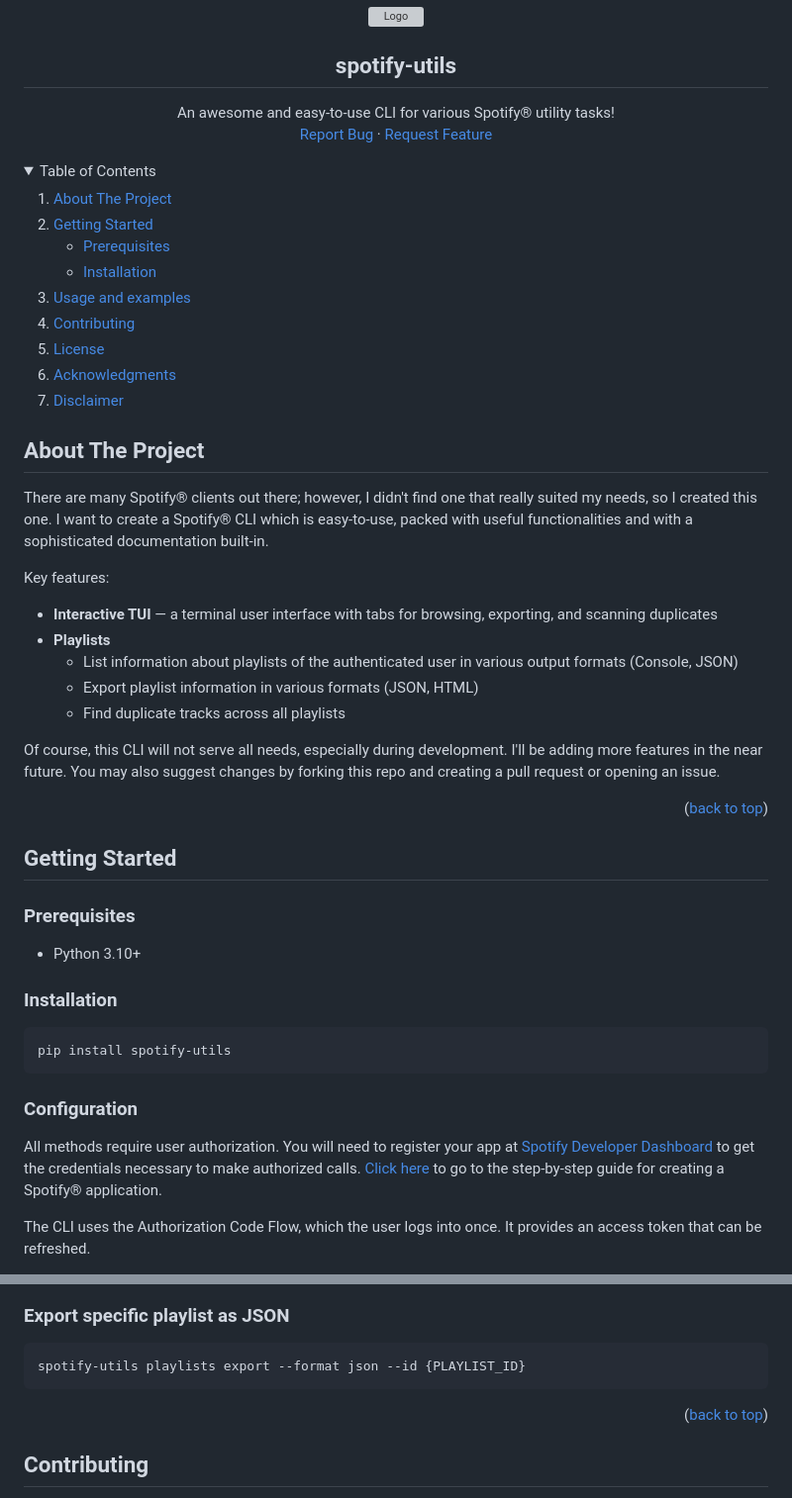
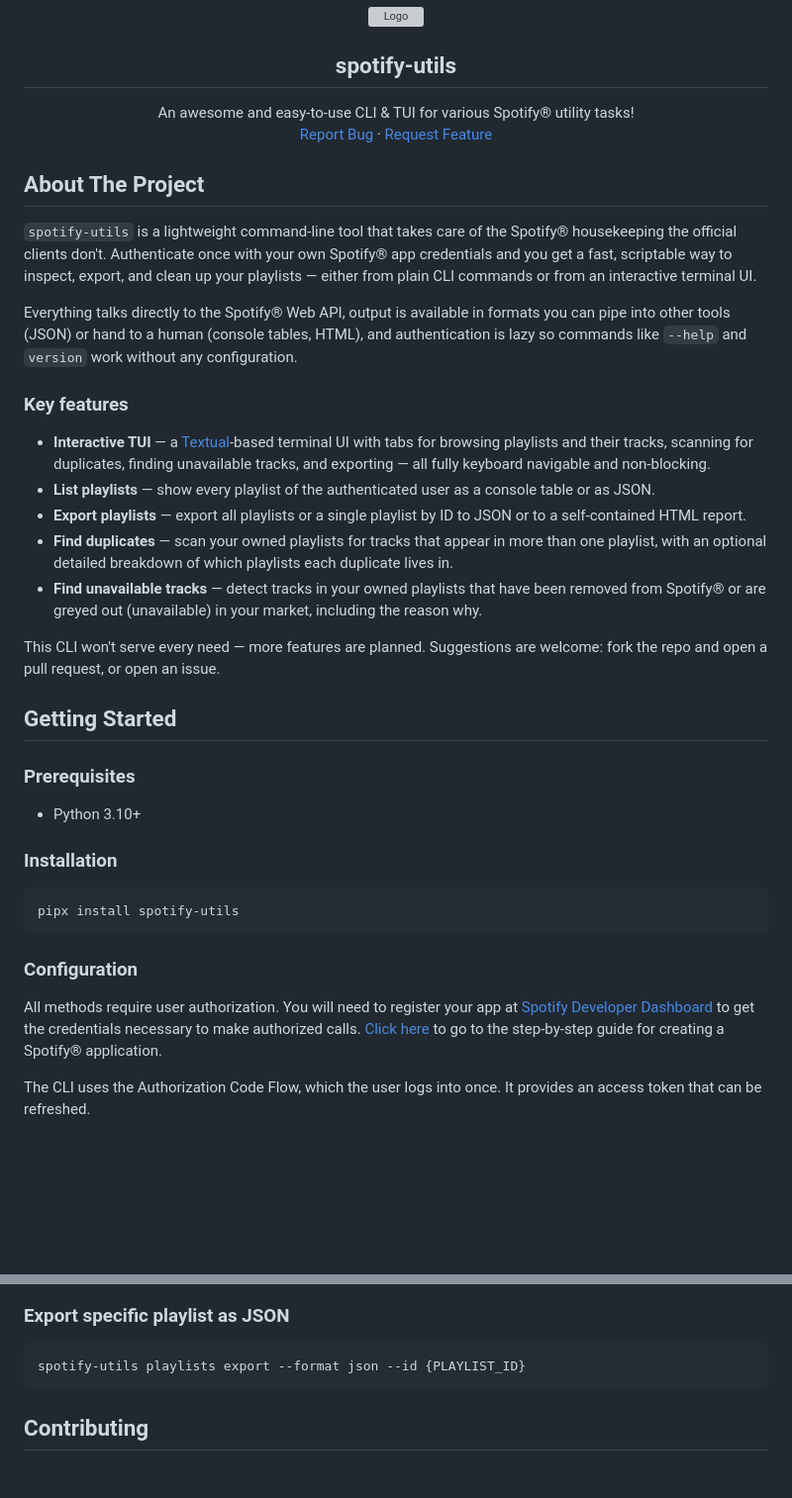
Before and after one commit to fabieu/spotify-utils, a Markdown page: README.md, 2 parts joined by grey strips. Shown at 99% size. Drawn GitHub-style; blank space fills up the shorter version; grey boxes are pictures that could not be loaded.

````diff
--- a/README.md
+++ b/README.md
@@ -26,7 +26,7 @@
 <h2 align="center">spotify-utils</h2>
 
   <p align="center">
-    An awesome and easy-to-use CLI for various Spotify&reg; utility tasks!
+    An awesome and easy-to-use CLI & TUI for various Spotify&reg; utility tasks!
     <br />
     <a href="https://github.com/fabieu/spotify-utils/issues">Report Bug</a>
     ·
@@ -34,47 +34,32 @@
   </p>
 </div>
 
-<!-- TABLE OF CONTENTS -->
-
-<details open>
-  <summary>Table of Contents</summary>
-  <ol>
-    <li><a href="#about-the-project">About The Project</a></li>
-    <li>
-      <a href="#getting-started">Getting Started</a>
-      <ul>
-        <li><a href="#prerequisites">Prerequisites</a></li>
-        <li><a href="#installation">Installation</a></li>
-      </ul>
-    </li>
-    <li><a href="#usage-and-examples">Usage and examples</a></li>
-    <li><a href="#contributing">Contributing</a></li>
-    <li><a href="#license">License</a></li>
-    <li><a href="#acknowledgments">Acknowledgments</a></li>
-    <li><a href="#disclaimer">Disclaimer</a></li>
-  </ol>
-</details>
-
 <!-- ABOUT THE PROJECT -->
 
 ## About The Project
 
-There are many Spotify&reg; clients out there; however, I didn't find one that really suited my needs, so I created this
-one. I want to create a Spotify&reg; CLI which is easy-to-use, packed with useful functionalities and with a
-sophisticated documentation built-in.
+`spotify-utils` is a lightweight command-line tool that takes care of the Spotify&reg; housekeeping the official
+clients don't. Authenticate once with your own Spotify&reg; app credentials and you get a fast, scriptable way to
+inspect, export, and clean up your playlists — either from plain CLI commands or from an interactive terminal UI.
 
-Key features:
+Everything talks directly to the Spotify&reg; Web API, output is available in formats you can pipe into other tools
+(JSON) or hand to a human (console tables, HTML), and authentication is lazy so commands like `--help` and `version`
+work without any configuration.
 
-- **Interactive TUI** — a terminal user interface with tabs for browsing, exporting, and scanning duplicates
-- **Playlists**
-    - List information about playlists of the authenticated user in various output formats (Console, JSON)
-    - Export playlist information in various formats (JSON, HTML)
-    - Find duplicate tracks across all playlists
+### Key features
 
-Of course, this CLI will not serve all needs, especially during development. I'll be adding more features in the near
-future. You may also suggest changes by forking this repo and creating a pull request or opening an issue.
+- **Interactive TUI** — a [Textual](https://github.com/Textualize/textual)-based terminal UI with tabs for browsing
+  playlists and their tracks, scanning for duplicates, finding unavailable tracks, and exporting — all fully keyboard
+  navigable and non-blocking.
+- **List playlists** — show every playlist of the authenticated user as a console table or as JSON.
+- **Export playlists** — export all playlists or a single playlist by ID to JSON or to a self-contained HTML report.
+- **Find duplicates** — scan your owned playlists for tracks that appear in more than one playlist, with an optional
+  detailed breakdown of which playlists each duplicate lives in.
+- **Find unavailable tracks** — detect tracks in your owned playlists that have been removed from Spotify&reg; or are
+  greyed out (unavailable) in your market, including the reason why.
 
-<p align="right">(<a href="#top">back to top</a>)</p>
+This CLI won't serve every need — more features are planned. Suggestions are welcome: fork the repo and open a pull
+request, or open an issue.
 
 <!-- GETTING STARTED -->
 
@@ -87,14 +72,16 @@ future. You may also suggest changes by forking this repo and creating a pull re
 ### Installation
 
 ```bash
-pip install spotify-utils
+pipx install spotify-utils
 ```
 
 ### Configuration
 
 All methods require user authorization. You will need to register your app
-at [Spotify Developer Dashboard](https://developer.spotify.com/dashboard/applications) to get the credentials necessary to make
-authorized calls. [Click here](https://developer.spotify.com/documentation/general/guides/authorization/app-settings/) to go to
+at [Spotify Developer Dashboard](https://developer.spotify.com/dashboard/applications) to get the credentials necessary
+to make
+authorized calls. [Click here](https://developer.spotify.com/documentation/general/guides/authorization/app-settings/)
+to go to
 the step-by-step guide for creating a Spotify&reg; application.
 
 The CLI uses the Authorization Code Flow, which the user logs into once. It provides an access token that can be
@@ -183,8 +192,6 @@ spotify-utils playlists export --format html
 ```text
 spotify-utils playlists export --format json --id {PLAYLIST_ID}
 ```
-
-<p align="right">(<a href="#top">back to top</a>)</p>
 
 <!-- CONTRIBUTING -->
 
````
Also changed, not shown: other parts of README.md (+36 -31 lines).
